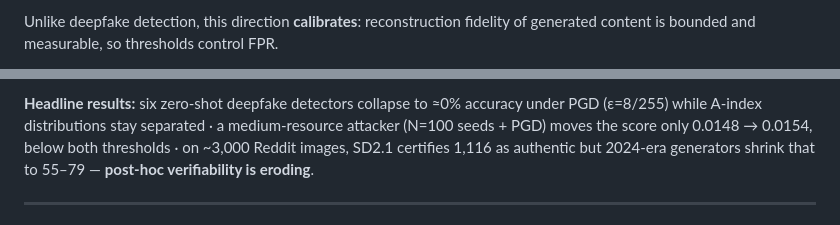
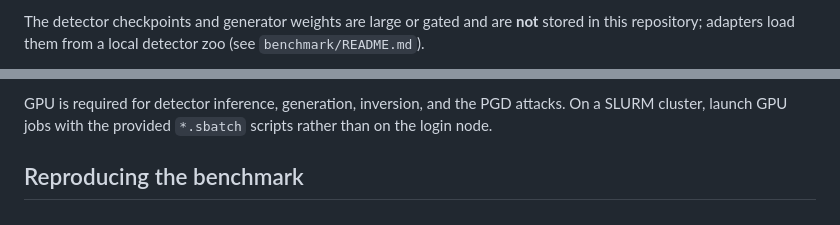
Before and after one commit to Sarim-MBZUAI/content-authentication, a Markdown page: README.md, 2 parts joined by grey strips. Rendered like a GitHub page.

Commit message:
professional README aligned with the paper (Certification of Real Images through Calibrated Content Authentication)

````diff
--- a/README.md
+++ b/README.md
@@ -34,5 +53,5 @@ flowchart LR
 ```
 
-Unlike deepfake detection, this direction **calibrates**: reconstruction fidelity of
-generated content is bounded and measurable, so thresholds control FPR.
+The detector checkpoints and generator weights are large or gated and are **not** stored in
+this repository; adapters load them from a local detector zoo (see `benchmark/README.md`).
 
@@ -47,10 +63,7 @@ flowchart TB
 ```
 
-**Headline results:** six zero-shot deepfake detectors collapse to ≈0% accuracy under
-PGD (ε=8/255) while A-index distributions stay separated · a medium-resource attacker
-(N=100 seeds + PGD) moves the score only 0.0148 → 0.0154, below both thresholds ·
-on ~3,000 Reddit images, SD2.1 certifies 1,116 as authentic but 2024-era generators
-shrink that to 55–79 — **post-hoc verifiability is eroding**.
+GPU is required for detector inference, generation, inversion, and the PGD attacks. On a
+SLURM cluster, launch GPU jobs with the provided `*.sbatch` scripts rather than on the login node.
 
----
+## Reproducing the benchmark
 
````
Also changed, not shown: other parts of README.md (+106 -92 lines).
